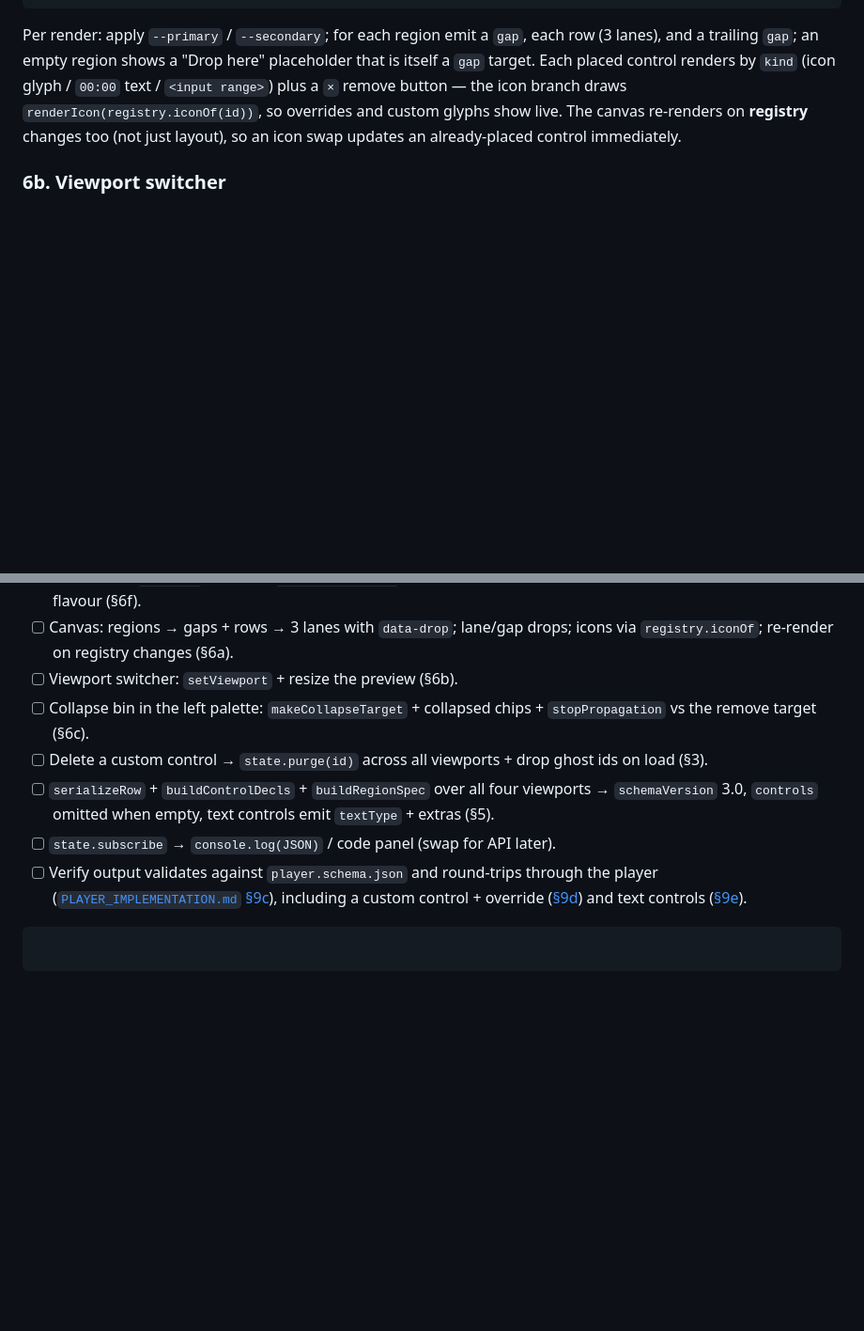
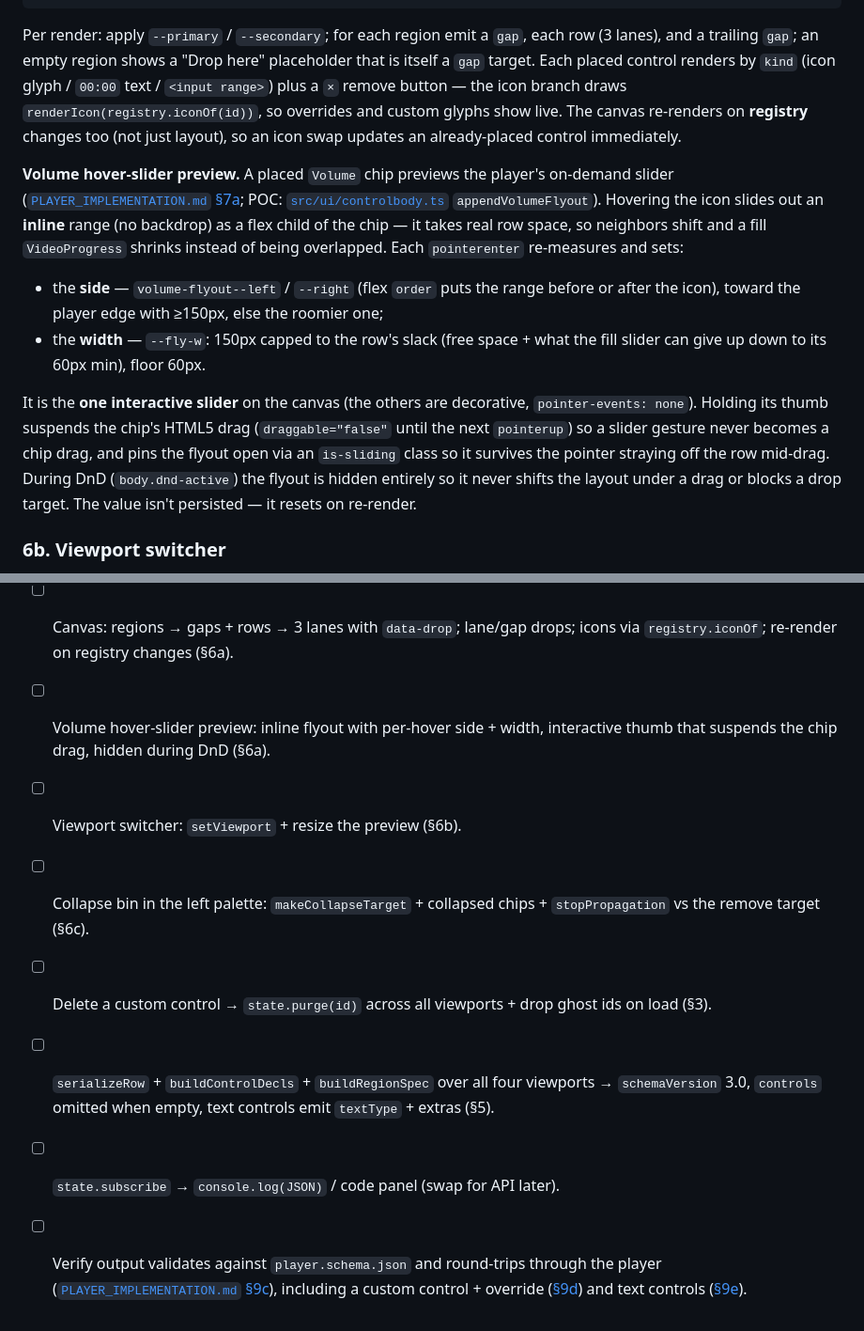
Before and after one commit to spurushottam13/player-studio, a Markdown page: DASHBOARD_IMPLEMENTATION.md, 2 parts joined by grey strips. Shown at 94% size. GitHub-like rendering; blank space fills up the shorter version.

````diff
--- a/DASHBOARD_IMPLEMENTATION.md
+++ b/DASHBOARD_IMPLEMENTATION.md
@@ -536,6 +536,29 @@ branch draws `renderIcon(registry.iconOf(id))`, so overrides and custom glyphs s
 live. The canvas re-renders on **registry** changes too (not just layout), so an
 icon swap updates an already-placed control immediately.
 
+**Volume hover-slider preview.** A placed `Volume` chip previews the player's
+on-demand slider ([`PLAYER_IMPLEMENTATION.md` §7a](./PLAYER_IMPLEMENTATION.md#7a-volume--the-hover-slider);
+POC: [`src/ui/controlbody.ts`](./src/ui/controlbody.ts) `appendVolumeFlyout`).
+Hovering the icon slides out an **inline** range (no backdrop) as a flex child
+of the chip — it takes real row space, so neighbors shift and a fill
+`VideoProgress` shrinks instead of being overlapped. Each `pointerenter`
+re-measures and sets:
+
+- the **side** — `volume-flyout--left` / `--right` (flex `order` puts the range
+  before or after the icon), toward the player edge with ≥150px, else the
+  roomier one;
+- the **width** — `--fly-w`: 150px capped to the row's slack (free space + what
+  the fill slider can give up down to its 60px min), floor 60px.
+
+It is the **one interactive slider** on the canvas (the others are decorative,
+`pointer-events: none`). Holding its thumb suspends the chip's HTML5 drag
+(`draggable="false"` until the next `pointerup`) so a slider gesture never
+becomes a chip drag, and pins the flyout open via an `is-sliding` class so it
+survives the pointer straying off the row mid-drag. During DnD
+(`body.dnd-active`) the flyout is hidden entirely so it never shifts the layout
+under a drag or blocks a drop target. The value isn't persisted — it resets on
+re-render.
+
 ### 6b. Viewport switcher
 
 A segmented control above the player. Switching swaps the active design **and
@@ -714,6 +737,8 @@ addTextBtn.onclick = async () => {
       variable / show-number input per flavour (§6f).
 - [ ] Canvas: regions → gaps + rows → 3 lanes with `data-drop`; lane/gap drops;
       icons via `registry.iconOf`; re-render on registry changes (§6a).
+- [ ] Volume hover-slider preview: inline flyout with per-hover side + width,
+      interactive thumb that suspends the chip drag, hidden during DnD (§6a).
 - [ ] Viewport switcher: `setViewport` + resize the preview (§6b).
 - [ ] Collapse bin in the left palette: `makeCollapseTarget` + collapsed chips +
       `stopPropagation` vs the remove target (§6c).
@@ -727,7 +752,3 @@ addTextBtn.onclick = async () => {
       the player ([`PLAYER_IMPLEMENTATION.md` §9c](./PLAYER_IMPLEMENTATION.md#9c-full-document-the-canonical-fixture)),
       including a custom control + override ([§9d](./PLAYER_IMPLEMENTATION.md#9d-with-a-custom-control--an-icon-override))
       and text controls ([§9e](./PLAYER_IMPLEMENTATION.md#9e-with-text-controls-time-all--dynamic-text)).
-
-```
-
-```
````
Also changed, not shown: PLAYER_IMPLEMENTATION.md (+26 -6 lines).
